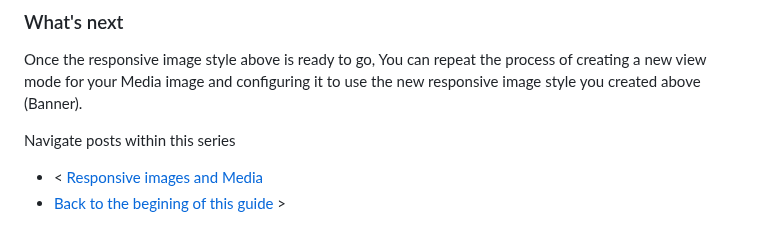
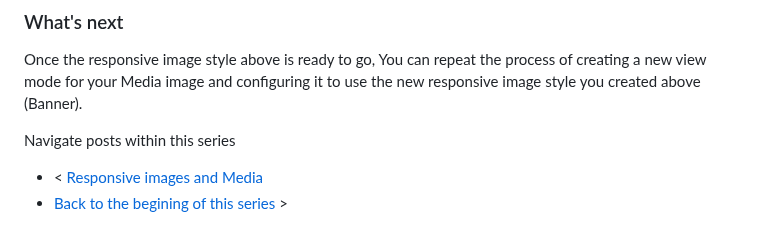
Before and after one commit to mariohernandez/mariohernandezio, a Markdown page: src/blog/responsive-images-part-7.md, the part around the change. Rendered like a GitHub page.

```diff
--- a/src/blog/responsive-images-part-7.md
+++ b/src/blog/responsive-images-part-7.md
@@ -134,6 +134,6 @@ Once the responsive image style above is ready to go, You can repeat the process
 Navigate posts within this series
 
 * < [Responsive images and Media](../responsive-image-styles)
-* [Back to the begining of this guide](../responsive-images-in-drupal-a-guide) >
+* [Back to the begining of this series](../responsive-images-in-drupal-a-series) >
 
 </div>
```
Also changed, not shown: src/blog/responsive-images-part-2.md (+1 -1 lines).
